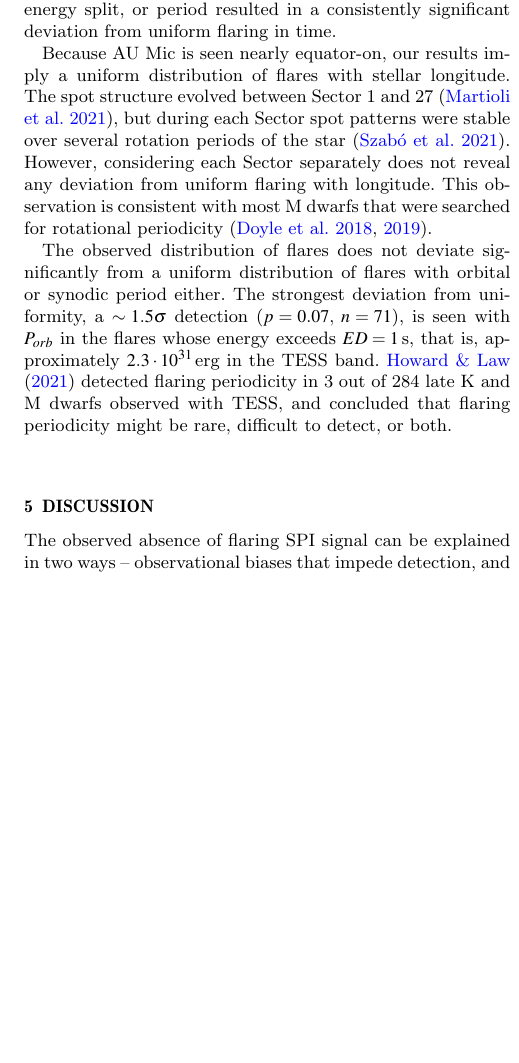
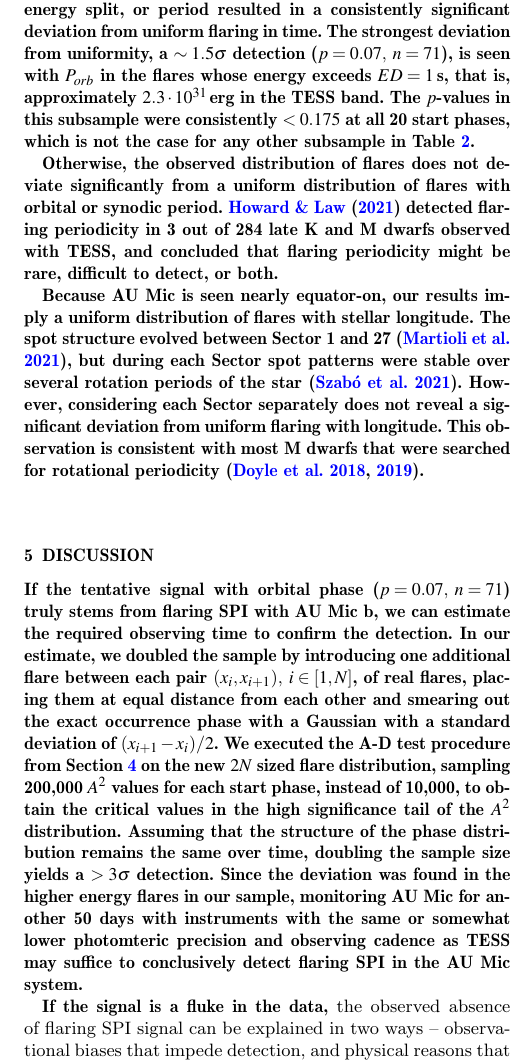
Before and after one commit to ekaterinailin/aumic-flaring-spi, a LaTeX paper (aumicspi.tex): part of one column of page 6 of 8, cut so that both start at the same text, the shorter picture padded with empty space. Compiled offline with pdfLaTeX.

Commit message:
Katjas comments, doubling flare sample

```diff
--- a/aumicspi.tex
+++ b/aumicspi.tex
@@ -244,11 +243,13 @@ In this study, we generated $10\,000$ sample distributions for each test. We als
 \item Finally, compare the $A^2_{obs}$ value of the observed distribution of flare phases against the distribution of $A^2$ from above, and calculate the significance level ($p$-value) of the difference.
 \end{enumerate}
 
-The resulting $p$-values for the A-D test obtained from the above procedure are shown in Table~\ref{tab:pvals}. No choice of Sector, energy split, or period resulted in a consistently significant deviation from uniform flaring in time.
+\textbf{The resulting $p$-values for the A-D test obtained from the above procedure are shown in Table~\ref{tab:pvals}. No choice of Sector, energy split, or period resulted in a consistently significant deviation from uniform flaring in time. The strongest deviation from uniformity, a $\sim1.5\sigma$ detection ($p=0.07,\;n=71$), is seen with $P_{orb}$ in the flares whose energy exceeds $ED=1$\,s, that is, approximately $2.3\cdot10^{31}\,$erg in the TESS band. The $p$-values in this subsample were consistently $<0.175$ at all 20 start phases, which is not the case for any other subsample in Table~\ref{tab:pvals}.}
 
-Because AU Mic is seen nearly equator-on, our results imply a uniform distribution of flares with stellar longitude. The spot structure evolved between Sector 1 and 27~\citep{martioli2021new}, but during each Sector spot patterns were stable over several rotation periods of the star~\citep{szabo2021changing}. However, considering each Sector separately does not reveal any deviation from uniform flaring with longitude. This observation is consistent with most M dwarfs that were searched for rotational periodicity~\citep{doyle2018, doyle2019}.
+\textbf{Otherwise, the observed distribution of flares does not deviate significantly from a uniform distribution of flares with orbital or synodic period. \citet{howard2021evryflare} detected flaring periodicity in 3 out of 284 late K and M dwarfs observed with TESS, and concluded that flaring periodicity might be rare, difficult to detect, or both.}
 
-The observed distribution of flares does not deviate significantly from a uniform distribution of flares with orbital or synodic period either. The strongest deviation from uniformity, a $\sim1.5\sigma$ detection ($p=0.07,\;n=71$), is seen with $P_{orb}$ in the flares whose energy exceeds $ED=1$\,s, that is, approximately $2.3\cdot10^{31}\,$erg in the TESS band. \citet{howard2021evryflare} detected flaring periodicity in 3 out of 284 late K and M dwarfs observed with TESS, and concluded that flaring periodicity might be rare, difficult to detect, or both.
+\textbf{Because AU Mic is seen nearly equator-on, our results imply a uniform distribution of flares with stellar longitude. The spot structure evolved between Sector 1 and 27~\citep{martioli2021new}, but during each Sector spot patterns were stable over several rotation periods of the star~\citep{szabo2021changing}. However, considering each Sector separately does not reveal a significant deviation from uniform flaring with longitude. This observation is consistent with most M dwarfs that were searched for rotational periodicity~\citep{doyle2018, doyle2019}.}
+
+
 
 %\subsection{Anderson-Darling vs. Kolmogorov-Smirnov test}
 %One advantage of the Anderson-Darling tests over other flexible test like the Kolmogorov-Smirnov~\citep{kolmogorov1933sulla,smirnov1948table} test is its sensitivity to the end of the distribution, i.e. phases near 0 or 1. Since the choice of phase 0 is arbitrary, and the result should not depend on this choice, we performed both the A-D and the K-S test at varying start phases with step size $0.1$. For the A-D test, except for a few outliers, the chosen phases lead to consisent results although there is still some variation at non-significant $p$-values. For the K-S test, the variation with start phase was much larger, yielding both significant and insignificant $p$-values for almost every sub-sample examined. These results demonstrate that neither the A-D nor the K-S test performed on a any single phase starting value can yield definitive answers, but when comparing the two approaches the A-D test is more reliable.
@@ -262,8 +263,9 @@ The observed distribution of flares does not deviate significantly from a unifor
 \label{fig:observability}
 \end{figure}
 
+\textbf{If the tentative signal with orbital phase \mbox{($p=0.07,\;n=71$)} truly stems from flaring SPI with AU Mic b, we can estimate the required observing time to confirm the detection. In our estimate, we doubled the sample by introducing one additional flare between each pair $(x_i,x_{i+1}),\;i \in [1,N]$, of real flares, placing them at equal distance from each other and smearing out the exact occurrence phase with a Gaussian with a standard deviation of $(x_{i+1}-x_i)/2$. We executed the A-D test procedure from Section~\ref{sec:phases} on the new $2N$ sized flare distribution, sampling 200,000 $A^2$ values for each start phase, instead of 10,000, to obtain the critical values in the high significance tail of the $A^2$ distribution. Assuming that the structure of the phase distribution remains the same over time, doubling the sample size yields a $>3\sigma$ detection. Since the deviation was found in the higher energy flares in our sample, monitoring AU Mic for another 50 days with instruments with the same or somewhat lower photomteric precision and observing cadence as TESS may suffice to conclusively detect flaring SPI in the AU Mic system.}
 
-The observed absence of flaring SPI signal can be explained in two ways -- observational biases that impede detection, and physical reasons that prevent flaring SPI to occur in the first place. We consider two physical explanations first.
+\textbf{If the signal is a fluke in the data, }the observed absence of flaring SPI signal can be explained in two ways -- observational biases that impede detection, and physical reasons that prevent flaring SPI to occur in the first place. We consider two physical explanations first.
 
 A first physical reason could be the unknown magnetic field of AU Mic b. It is possible that AU Mic b has no magnetic field that can interact with the stellar magnetic field to trigger flares~\citep{lanza2018close-by}. Planetary magnetic fields in the Solar System are diverse and depend heavily on the internal structure and composition of the planet~\citep{stevenson2003planetary}, and no direct measurements of exoplanet magnetic fields exist today. Therefore, it is difficult to predict the presence or the strength of AU Mic b's field based solely on mass and radius estimates.
 
```
Also changed, not shown: bibliography.bib (+9 -1 lines), aumicspi.tex (9 more changed lines).
